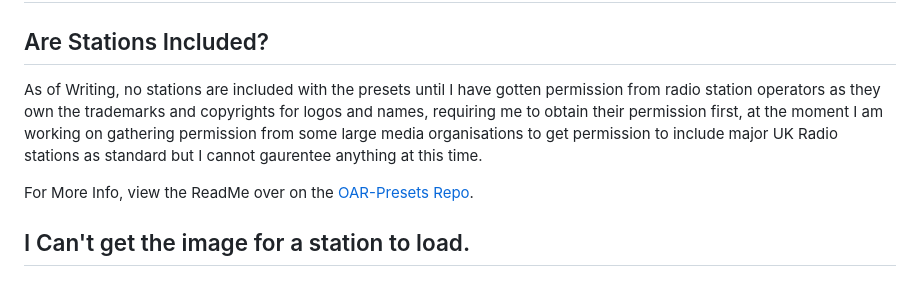
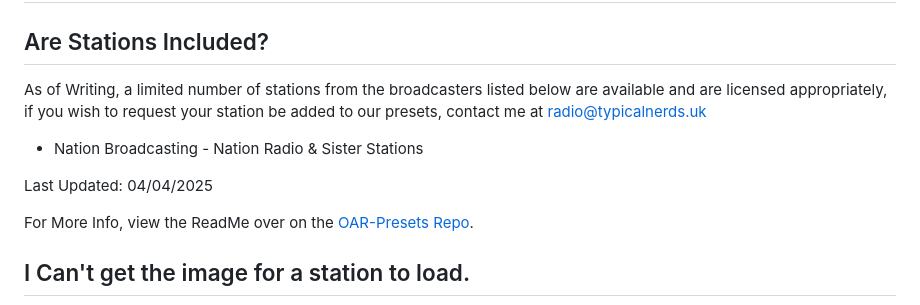
Before and after one commit to TypicalNerds/Open-Android-Radio, a Markdown page: README.md, the part around the change. Rendered like a GitHub page.

Commit message:
Updated Included Stations Message

```diff
--- a/README.md
+++ b/README.md
@@ -30,7 +30,11 @@ Open Android Radio is an experimental project intended as a internet radio clien
 
 # FAQ
 ## Are Stations Included?
-As of Writing, no stations are included with the presets until I have gotten permission from radio station operators as they own the trademarks and copyrights for logos and names, requiring me to obtain their permission first, at the moment I am working on gathering permission from some large media organisations to get permission to include major UK Radio stations as standard but I cannot gaurentee anything at this time.
+As of Writing, a limited number of stations from the broadcasters listed below are available and are licensed appropriately, if you wish to request your station be added to our presets, contact me at [radio@typicalnerds.uk](mailto:radio@typicalnerds.uk)
+
+- Nation Broadcasting - Nation Radio & Sister Stations
+
+Last Updated: 04/04/2025
 
 For More Info, view the ReadMe over on the [OAR-Presets Repo](https://github.com/TypicalNerds/OAR-Presets).
 
```
